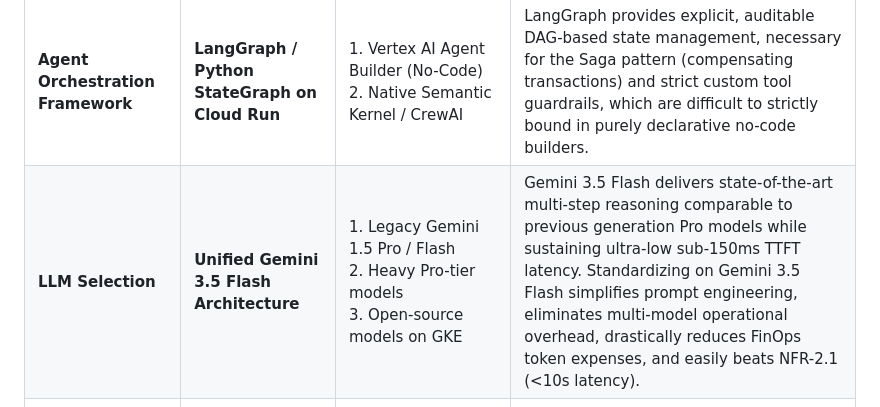
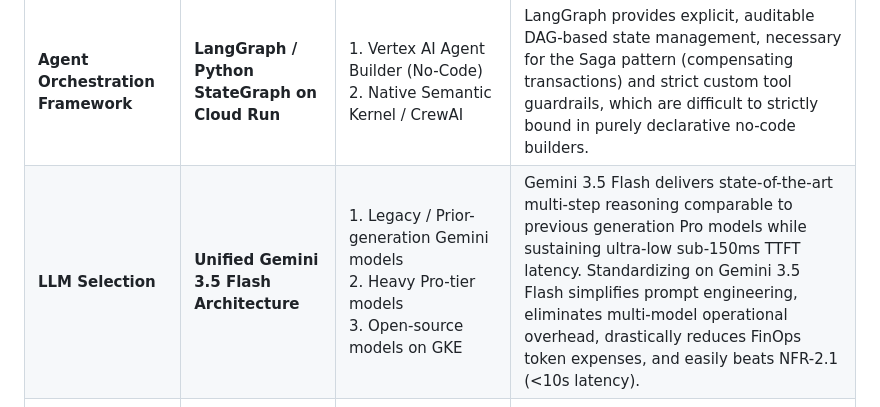
Before and after one commit to randyh0329/PRJ-ELEVATE-C1-G5, a Markdown page: Enterprise Agentic Solution Design Document - MVP 1.md, the part around the change. Rendered like a GitHub page.

Commit message:
Change model to Gemini 3.5 Flash

```diff
--- a/Enterprise Agentic Solution Design Document - MVP 1.md
+++ b/Enterprise Agentic Solution Design Document - MVP 1.md
@@ -135,7 +135,7 @@ flowchart TB
 | Architectural Decision | Chosen Selection | Alternatives Considered | Trade-offs & Rationale |
 | :--- | :--- | :--- | :--- |
 | **Agent Orchestration Framework** | **LangGraph / Python StateGraph on Cloud Run** | 1. Vertex AI Agent Builder (No-Code)<br/>2. Native Semantic Kernel / CrewAI | LangGraph provides explicit, auditable DAG-based state management, necessary for the Saga pattern (compensating transactions) and strict custom tool guardrails, which are difficult to strictly bound in purely declarative no-code builders. |
-| **LLM Selection** | **Unified Gemini 3.5 Flash Architecture** | 1. Legacy Gemini 1.5 Pro / Flash<br/>2. Heavy Pro-tier models<br/>3. Open-source models on GKE | Gemini 3.5 Flash delivers state-of-the-art multi-step reasoning comparable to previous generation Pro models while sustaining ultra-low sub-150ms TTFT latency. Standardizing on Gemini 3.5 Flash simplifies prompt engineering, eliminates multi-model operational overhead, drastically reduces FinOps token expenses, and easily beats NFR-2.1 (<10s latency). |
+| **LLM Selection** | **Unified Gemini 3.5 Flash Architecture** | 1. Legacy / Prior-generation Gemini models<br/>2. Heavy Pro-tier models<br/>3. Open-source models on GKE | Gemini 3.5 Flash delivers state-of-the-art multi-step reasoning comparable to previous generation Pro models while sustaining ultra-low sub-150ms TTFT latency. Standardizing on Gemini 3.5 Flash simplifies prompt engineering, eliminates multi-model operational overhead, drastically reduces FinOps token expenses, and easily beats NFR-2.1 (<10s latency). |
 | **Knowledge Retrieval (RAG)** | **Vertex AI Search (Enterprise Search on GCS)** | 1. Custom RAG with pgvector on Cloud SQL / Spanner<br/>2. Vertex AI Vector Search | Vertex AI Search provides managed semantic chunking, automated re-ranking, and native Grounding & Citation attribution out of the box, directly fulfilling FR-5.2 and FR-5.3 with zero custom chunking overhead. |
 | **Session & Distributed State** | **Cloud Firestore Multi-Region (`nam5`)** | 1. Memorystore (Redis)<br/>2. Cloud Spanner | Firestore offers serverless, multi-region transactional persistence with native TTL support for automatic 30-day session deletion, while persisting distributed Saga execution logs. Spanner is preserved as a future production upgrade. |
 | **Resilience & Queueing** | **Cloud Tasks + Pub/Sub Dead Letter Queuing** | 1. Direct synchronous retries only<br/>2. External Celery/RabbitMQ cluster | Cloud Tasks provides fully managed, rate-limited HTTP dispatch with configurable backoff and zero infrastructure management, perfectly handling backend 429/5xx spikes. |
```
